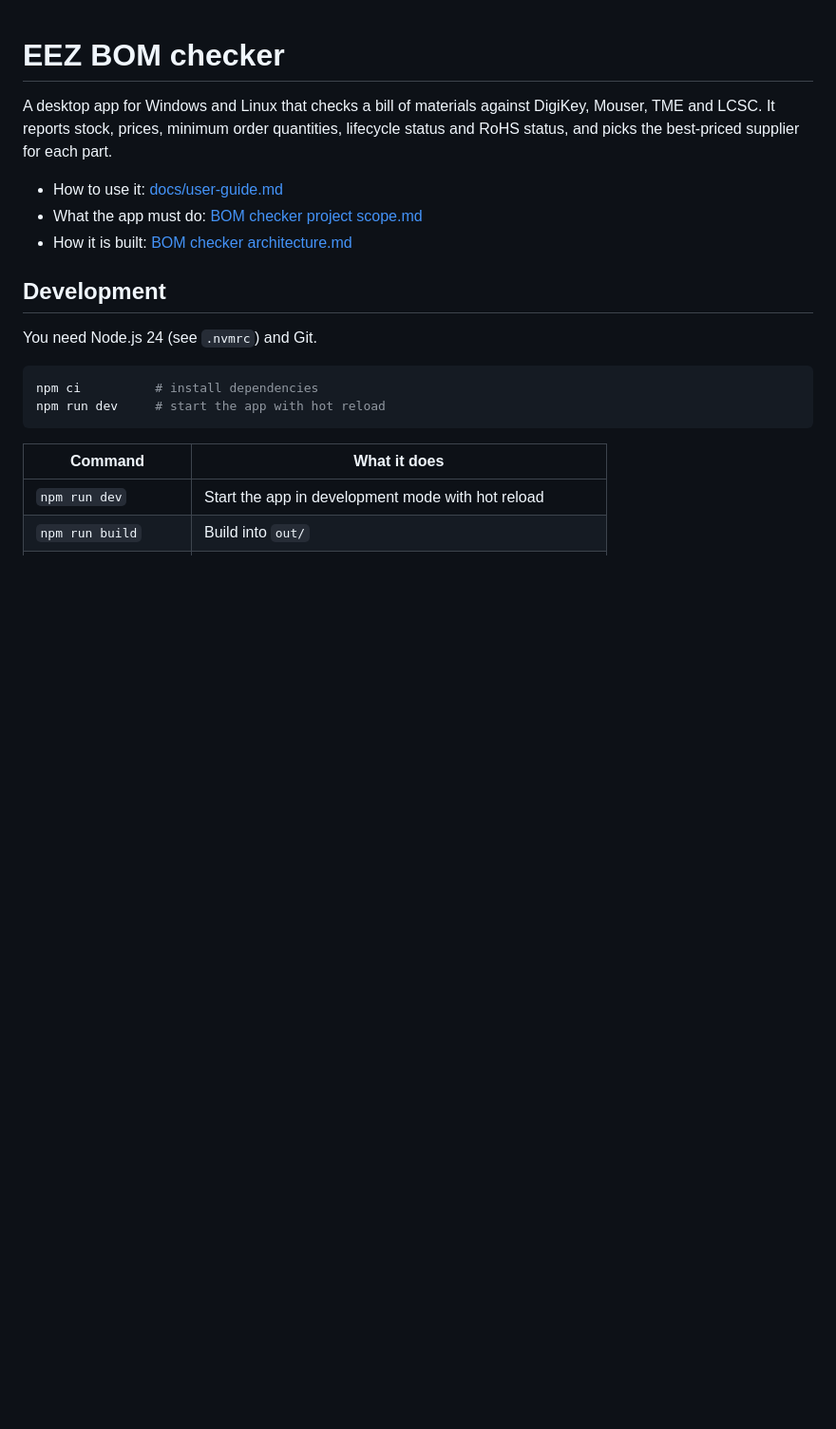
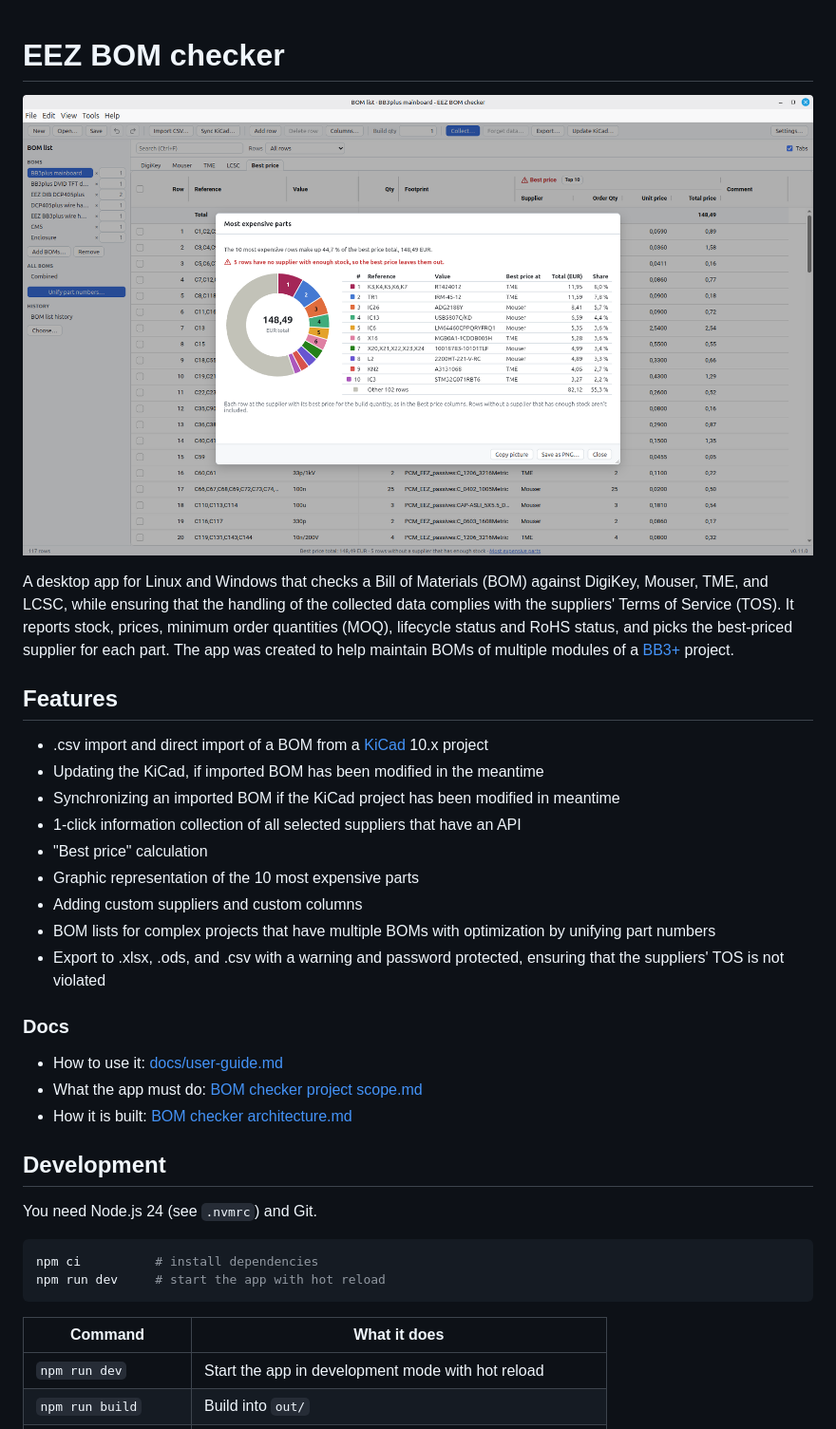
Before and after one commit to eez-open/bom_checker, a Markdown page: README.md, the part around the change. Shown at 95% size. Rendered like a GitHub page; pictures changed too: images/bom_list_example.png (added); blank space fills up the shorter version.

```diff
--- a/README.md
+++ b/README.md
@@ -1,6 +1,21 @@
 # EEZ BOM checker
 
-A desktop app for Windows and Linux that checks a bill of materials against DigiKey, Mouser, TME and LCSC. It reports stock, prices, minimum order quantities, lifecycle status and RoHS status, and picks the best-priced supplier for each part.
+ ![example](images/bom_list_example.png)
+
+
+A desktop app for Linux and Windows that checks a Bill of Materials (BOM) against DigiKey, Mouser, TME, and LCSC, while ensuring that the handling of the collected data complies with the suppliers' Terms of Service (TOS). It reports stock, prices, minimum order quantities (MOQ), lifecycle status and RoHS status, and picks the best-priced supplier for each part. The app was created to help maintain BOMs of multiple modules of a [BB3+](https://github.com/eez-open/eez-bb3plus) project.
+
+## Features
+* .csv import and direct import of a BOM from a [KiCad](https://www.kicad.org/) 10.x project
+* Updating the KiCad, if imported BOM has been modified in the meantime
+* Synchronizing an imported BOM if the KiCad project has been modified in meantime
+* 1-click information collection of all selected suppliers that have an API
+* "Best price" calculation
+* Graphic representation of the 10 most expensive parts
+* Adding custom suppliers and custom columns
+* BOM lists for complex projects that have multiple BOMs with optimization by unifying part numbers
+* Export to .xlsx, .ods, and .csv with a warning and password protected, ensuring that the suppliers' TOS is not violated
+### Docs
 
 - How to use it: [docs/user-guide.md](docs/user-guide.md)
 - What the app must do: [BOM checker project scope.md](BOM%20checker%20project%20scope.md)
```
